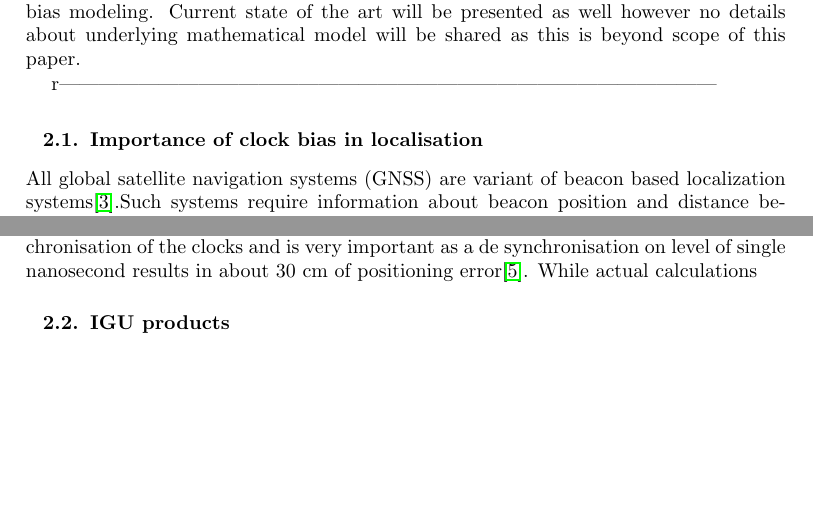
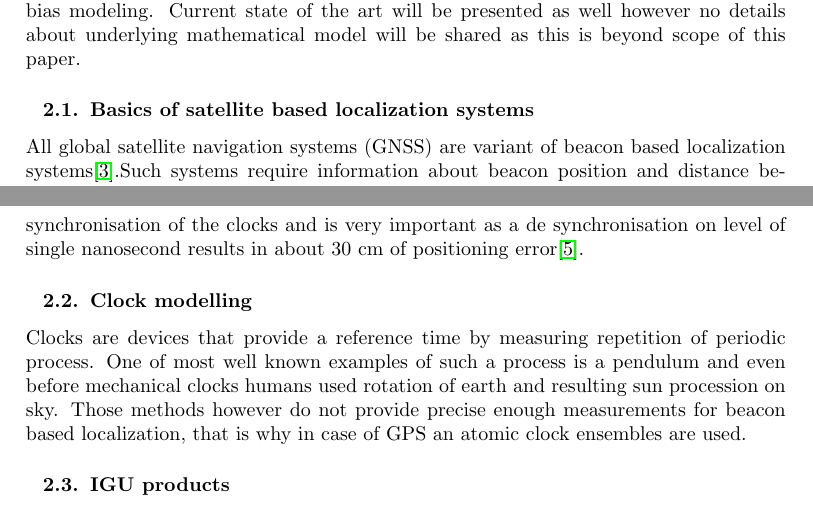
Before and after one commit to Regule/phd, a LaTeX document (article/kybernetika.tex): two parts of pages 2 and 3 of 12, joined at a grey line, cut so that both start at the same text, the shorter picture padded with empty space. Compiled offline with pdfLaTeX; a LaTeX package or settings file that is missing is left out.

Commit message:
Wrote more of article

```diff
--- a/article/kybernetika.tex
+++ b/article/kybernetika.tex
@@ -93,8 +93,8 @@ as well as more in depth description of clock ensemble implementation and bias m
 Current state of the art will be presented as well however no details about underlying
 mathematical model will be shared as this is beyond scope of this paper.
 
-r---------------------------------------------------------------------------------------------------
-\subsection{Importance of clock bias in localisation}
+%---------------------------------------------------------------------------------------------------
+\subsection{Basics of satellite based localization systems}
 All global satellite navigation systems (GNSS) are variant of beacon based localization
 systems\cite{Blewitt1997}.Such systems require information about beacon position
 and distance between localized object and beacons.
@@ -126,7 +126,15 @@ to be possible they must be transformed into a common reference frame.
 This is referred to as a synchronisation of the clocks and is very important as
 a de synchronisation on level of single nanosecond results in about 30 cm of
 positioning error\cite{Enge2011}.
-While actual calculations
+
+%--------------------------------------------------------------------------------------------------
+\subsection{Clock modelling}
+Clocks are devices that provide a reference time by measuring repetition of periodic
+process. One of most well known examples of such a process is a pendulum and even before
+mechanical clocks humans used rotation of earth and resulting sun procession on sky.
+Those methods however do not provide precise enough measurements for beacon based localization,
+that is why in case of GPS an atomic clock ensembles are used.
+
 
 %--------------------------------------------------------------------------------------------------
 \subsection{IGU products}
```
